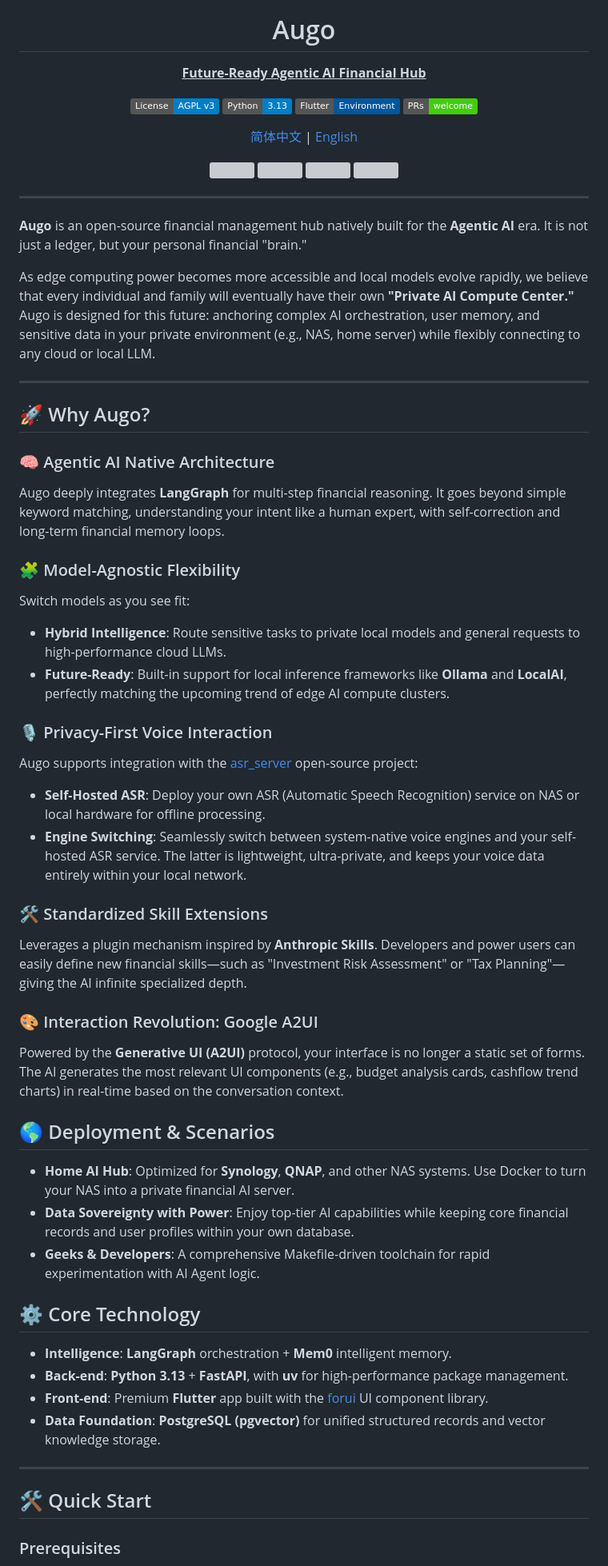
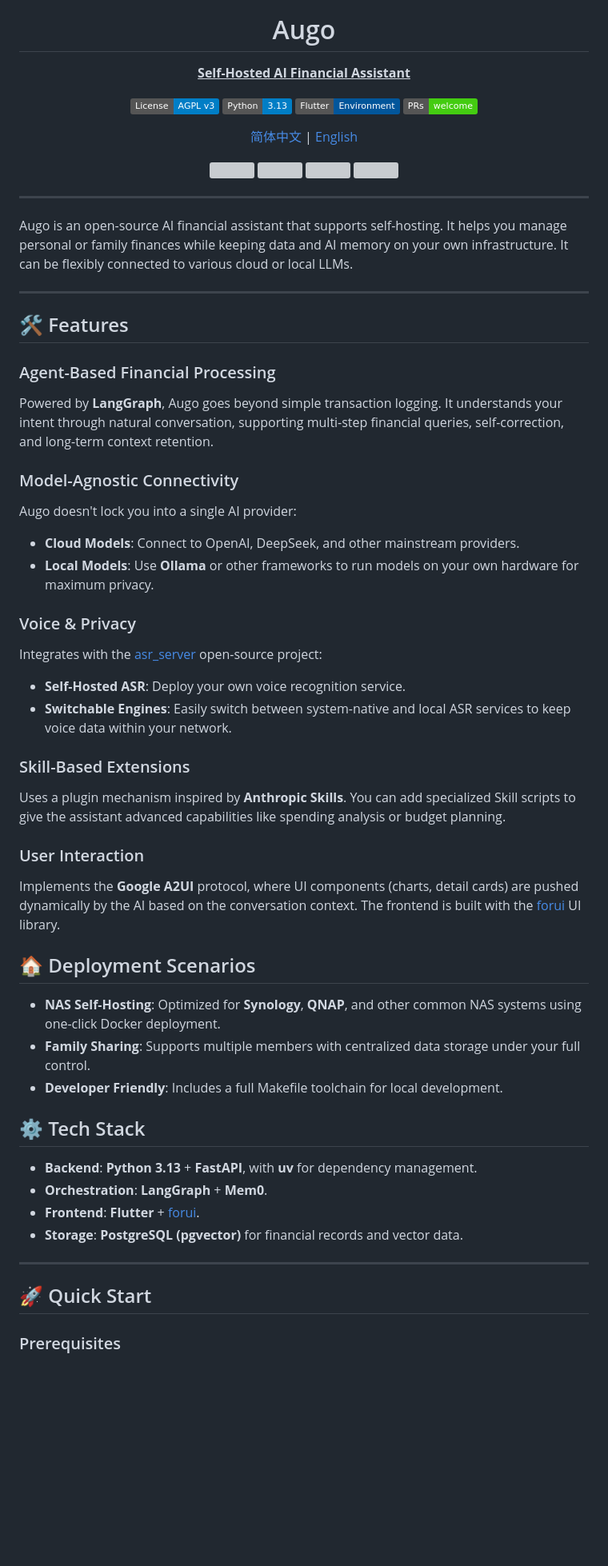
Before and after one commit to kylesean/augo, a Markdown page: README_EN.md, the part around one of its changes. Shown at 80% size. Drawn GitHub-style; badges without logos; blank space fills up the shorter version; grey boxes are pictures that could not be loaded.

```diff
--- a/README_EN.md
+++ b/README_EN.md
@@ -5,7 +5,7 @@
 <h1 align="center">Augo</h1>
 
 <p align="center">
-  <ins><b>Future-Ready Agentic AI Financial Hub</b></ins>
+  <ins><b>Self-Hosted AI Financial Assistant</b></ins>
 </p>
 
 <p align="center">
@@ -28,49 +28,47 @@
 
 ---
 
-**Augo** is an open-source financial management hub natively built for the **Agentic AI** era. It is not just a ledger, but your personal financial "brain."
-
-As edge computing power becomes more accessible and local models evolve rapidly, we believe that every individual and family will eventually have their own **"Private AI Compute Center."** Augo is designed for this future: anchoring complex AI orchestration, user memory, and sensitive data in your private environment (e.g., NAS, home server) while flexibly connecting to any cloud or local LLM.
+Augo is an open-source AI financial assistant that supports self-hosting. It helps you manage personal or family finances while keeping data and AI memory on your own infrastructure. It can be flexibly connected to various cloud or local LLMs.
 
 ---
 
-## 🚀 Why Augo?
+## 🛠️ Features
 
-### 🧠 Agentic AI Native Architecture
-Augo deeply integrates **LangGraph** for multi-step financial reasoning. It goes beyond simple keyword matching, understanding your intent like a human expert, with self-correction and long-term financial memory loops.
+### Agent-Based Financial Processing
+Powered by **LangGraph**, Augo goes beyond simple transaction logging. It understands your intent through natural conversation, supporting multi-step financial queries, self-correction, and long-term context retention.
 
-### 🧩 Model-Agnostic Flexibility
-Switch models as you see fit:
-- **Hybrid Intelligence**: Route sensitive tasks to private local models and general requests to high-performance cloud LLMs.
-- **Future-Ready**: Built-in support for local inference frameworks like **Ollama** and **LocalAI**, perfectly matching the upcoming trend of edge AI compute clusters.
+### Model-Agnostic Connectivity
+Augo doesn't lock you into a single AI provider:
+- **Cloud Models**: Connect to OpenAI, DeepSeek, and other mainstream providers.
+- **Local Models**: Use **Ollama** or other frameworks to run models on your own hardware for maximum privacy.
 
-### 🎙️ Privacy-First Voice Interaction
-Augo supports integration with the [asr_server](https://github.com/kylesean/asr_server) open-source project:
-- **Self-Hosted ASR**: Deploy your own ASR (Automatic Speech Recognition) service on NAS or local hardware for offline processing.
-- **Engine Switching**: Seamlessly switch between system-native voice engines and your self-hosted ASR service. The latter is lightweight, ultra-private, and keeps your voice data entirely within your local network.
+### Voice & Privacy
+Integrates with the [asr_server](https://github.com/kylesean/asr_server) open-source project:
+- **Self-Hosted ASR**: Deploy your own voice recognition service.
+- **Switchable Engines**: Easily switch between system-native and local ASR services to keep voice data within your network.
 
-### 🛠️ Standardized Skill Extensions
-Leverages a plugin mechanism inspired by **Anthropic Skills**. Developers and power users can easily define new financial skills—such as "Investment Risk Assessment" or "Tax Planning"—giving the AI infinite specialized depth.
+### Skill-Based Extensions
+Uses a plugin mechanism inspired by **Anthropic Skills**. You can add specialized Skill scripts to give the assistant advanced capabilities like spending analysis or budget planning.
 
-### 🎨 Interaction Revolution: Google A2UI
-Powered by the **Generative UI (A2UI)** protocol, your interface is no longer a static set of forms. The AI generates the most relevant UI components (e.g., budget analysis cards, cashflow trend charts) in real-time based on the conversation context.
+### User Interaction
+Implements the **Google A2UI** protocol, where UI components (charts, detail cards) are pushed dynamically by the AI based on the conversation context. The frontend is built with the [forui](https://github.com/duobaseio/forui) UI library.
 
-## 🌎 Deployment & Scenarios
+## 🏠 Deployment Scenarios
 
-- **Home AI Hub**: Optimized for **Synology**, **QNAP**, and other NAS systems. Use Docker to turn your NAS into a private financial AI server.
-- **Data Sovereignty with Power**: Enjoy top-tier AI capabilities while keeping core financial records and user profiles within your own database.
-- **Geeks & Developers**: A comprehensive Makefile-driven toolchain for rapid experimentation with AI Agent logic.
+- **NAS Self-Hosting**: Optimized for **Synology**, **QNAP**, and other common NAS systems using one-click Docker deployment.
+- **Family Sharing**: Supports multiple members with centralized data storage under your full control.
+- **Developer Friendly**: Includes a full Makefile toolchain for local development.
 
-## ⚙️ Core Technology
+## ⚙️ Tech Stack
 
-- **Intelligence**: **LangGraph** orchestration + **Mem0** intelligent memory.
-- **Back-end**: **Python 3.13** + **FastAPI**, with **uv** for high-performance package management.
-- **Front-end**: Premium **Flutter** app built with the [forui](https://github.com/duobaseio/forui) UI component library.
-- **Data Foundation**: **PostgreSQL (pgvector)** for unified structured records and vector knowledge storage.
+- **Backend**: **Python 3.13** + **FastAPI**, with **uv** for dependency management.
+- **Orchestration**: **LangGraph** + **Mem0**.
+- **Frontend**: **Flutter** + [forui](https://github.com/duobaseio/forui).
+- **Storage**: **PostgreSQL (pgvector)** for financial records and vector data.
 
 ---
 
-## 🛠️ Quick Start
+## 🚀 Quick Start
 
 ### Prerequisites
 - **Docker & Docker Compose** (Recommended)
```
Also changed, not shown: other parts of README_EN.md (+9 -9 lines), README.md (+36 -38 lines).
